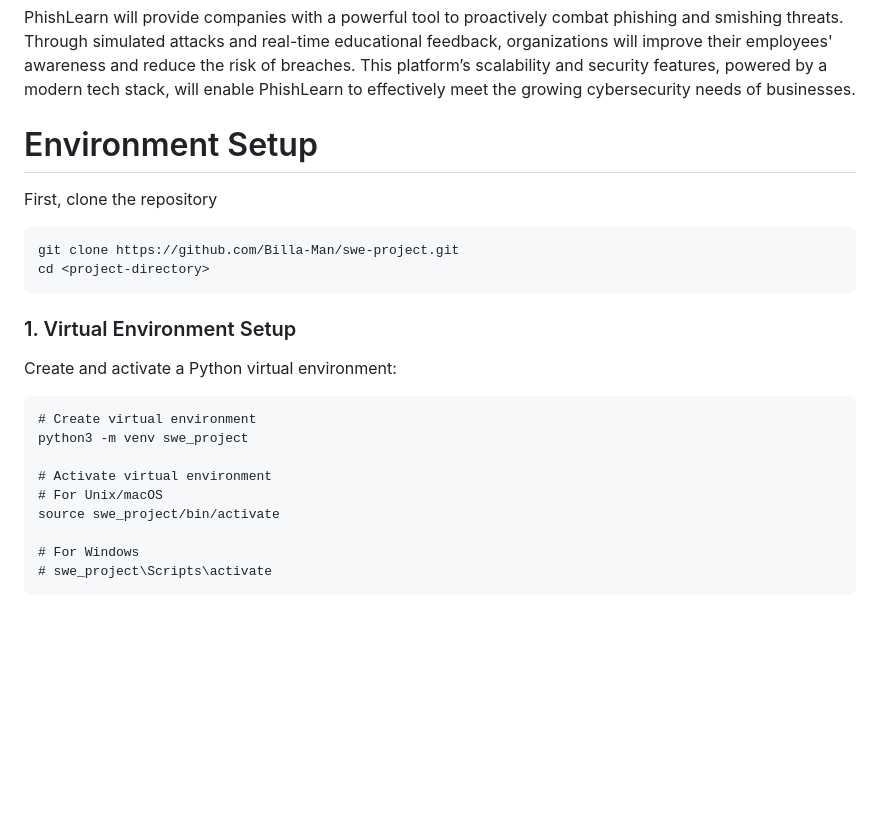
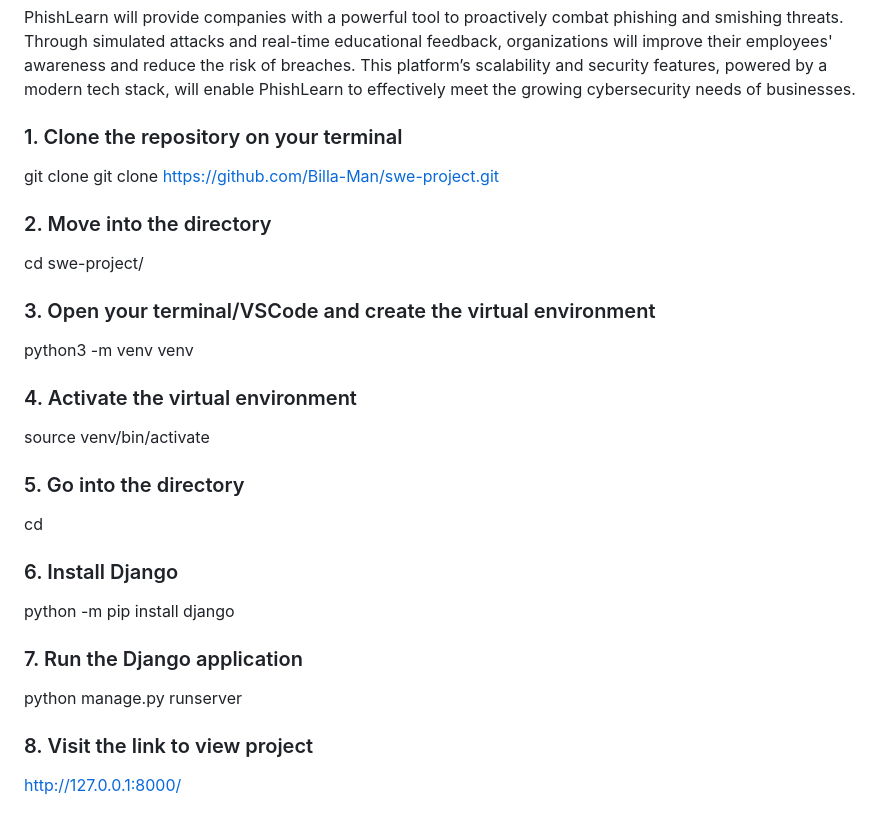
Before and after one commit to Billa-Man/swe-project, a Markdown page: README.md, the part around the change. Rendered like a GitHub page; blank space fills up the shorter version.

````diff
--- a/README.md
+++ b/README.md
@@ -113,23 +113,26 @@ This stack ensures scalability, security, and efficiency, while also offering fl
 PhishLearn will provide companies with a powerful tool to proactively combat phishing and smishing threats. Through simulated attacks and real-time educational feedback, organizations will improve their employees' awareness and reduce the risk of breaches. This platform’s scalability and security features, powered by a modern tech stack, will enable PhishLearn to effectively meet the growing cybersecurity needs of businesses.
 
 
-# Environment Setup
-First, clone the repository
-```
-git clone https://github.com/Billa-Man/swe-project.git
-cd <project-directory>
-```
+### 1. Clone the repository on your terminal
+git clone git clone https://github.com/Billa-Man/swe-project.git
 
-### 1. Virtual Environment Setup
-Create and activate a Python virtual environment:
-```
-# Create virtual environment
-python3 -m venv swe_project
+### 2. Move into the directory
+cd swe-project/
 
-# Activate virtual environment
-# For Unix/macOS
-source swe_project/bin/activate
+### 3. Open your terminal/VSCode and create the virtual environment
+python3 -m venv venv
 
-# For Windows
-# swe_project\Scripts\activate
-```
+### 4. Activate the virtual environment
+source venv/bin/activate
+
+### 5. Go into the directory
+cd
+
+### 6. Install Django
+python -m pip install django
+
+### 7. Run the Django application
+python manage.py runserver
+
+### 8. Visit the link to view project
+http://127.0.0.1:8000/
````
